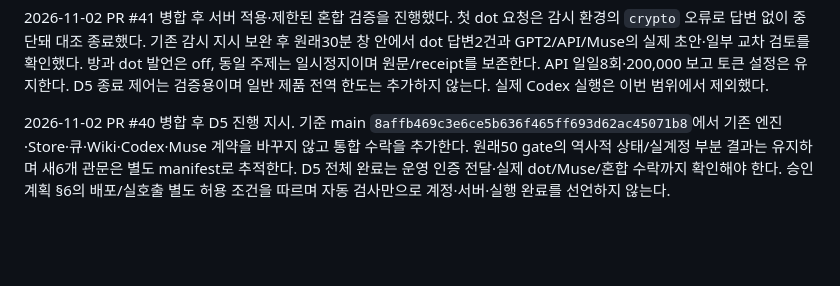
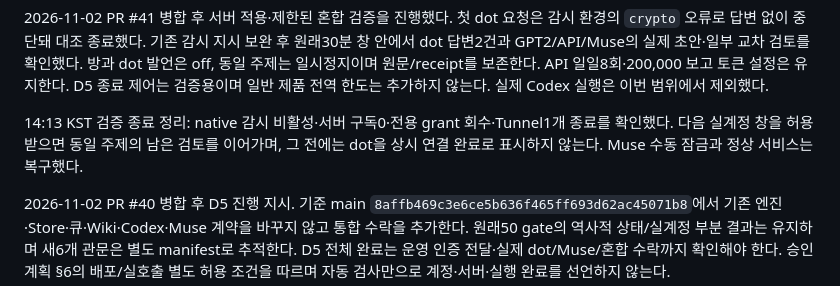
Before and after one commit to firewine/webgpt, a Markdown page: docs/development-plan.md, the part around the change. GitHub-like rendering; blank space fills up the shorter version.

```diff
--- a/docs/development-plan.md
+++ b/docs/development-plan.md
@@ -16,6 +16,8 @@
 현재 D5 실환경 진행은 [적용·수락 기록](./implementation/dot-mcp-live-d5-20261102.md), 과거 D0 증거는 [D0 기록](./implementation/dot-mcp-events-d0-20261101.md)에서 관리한다. 이 표가 아래 과거 dot browser/기존 thread 기본 경로 설명보다 우선한다. 운영 grant/전달기 준비와 실제 dot 응답·혼합 수락을 구분한다.
 
 2026-11-02 PR #41 병합 후 서버 적용·제한된 혼합 검증을 진행했다. 첫 dot 요청은 감시 환경의 `crypto` 오류로 답변 없이 중단돼 대조 종료했다. 기존 감시 지시 보완 후 원래30분 창 안에서 dot 답변2건과 GPT2/API/Muse의 실제 초안·일부 교차 검토를 확인했다. 방과 dot 발언은 off, 동일 주제는 일시정지이며 원문/receipt를 보존한다. API 일일8회·200,000 보고 토큰 설정은 유지한다. D5 종료 제어는 검증용이며 일반 제품 전역 한도는 추가하지 않는다. 실제 Codex 실행은 이번 범위에서 제외했다.
+
+14:13 KST 검증 종료 정리: native 감시 비활성·서버 구독0·전용 grant 회수·Tunnel1개 종료를 확인했다. 다음 실계정 창을 허용받으면 동일 주제의 남은 검토를 이어가며, 그 전에는 dot을 상시 연결 완료로 표시하지 않는다. Muse 수동 잠금과 정상 서비스는 복구했다.
 
 2026-11-02 PR #40 병합 후 D5 진행 지시. 기준 main `8affb469c3e6ce5b636f465ff693d62ac45071b8`에서 기존 엔진·Store·큐·Wiki·Codex·Muse 계약을 바꾸지 않고 통합 수락을 추가한다. 원래50 gate의 역사적 상태/실계정 부분 결과는 유지하며 새6개 관문은 별도 manifest로 추적한다. D5 전체 완료는 운영 인증 전달·실제 dot/Muse/혼합 수락까지 확인해야 한다. 승인 계획 §6의 배포/실호출 별도 허용 조건을 따르며 자동 검사만으로 계정·서버·실행 완료를 선언하지 않는다.
 
```
Also changed, not shown: docs/implementation/dot-mcp-live-d5-20261102.md (+4 -1 lines).
